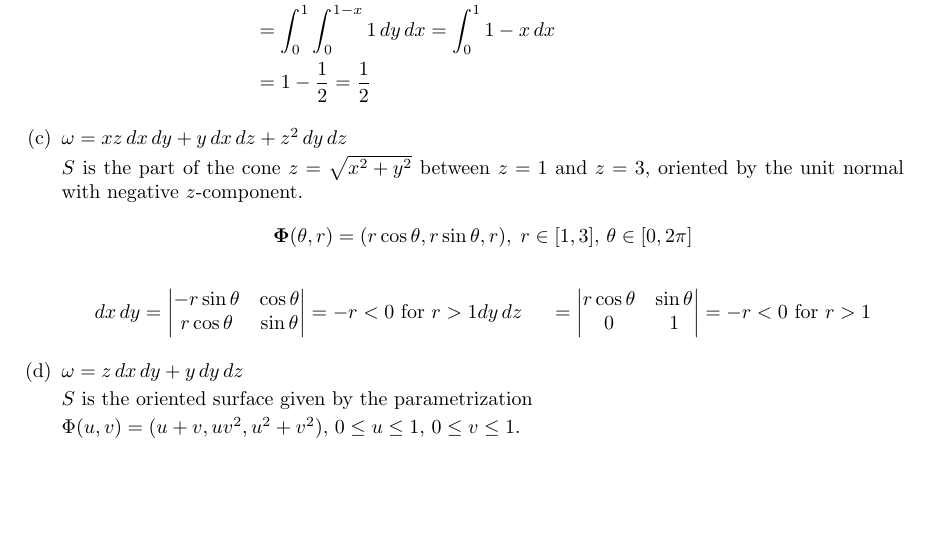
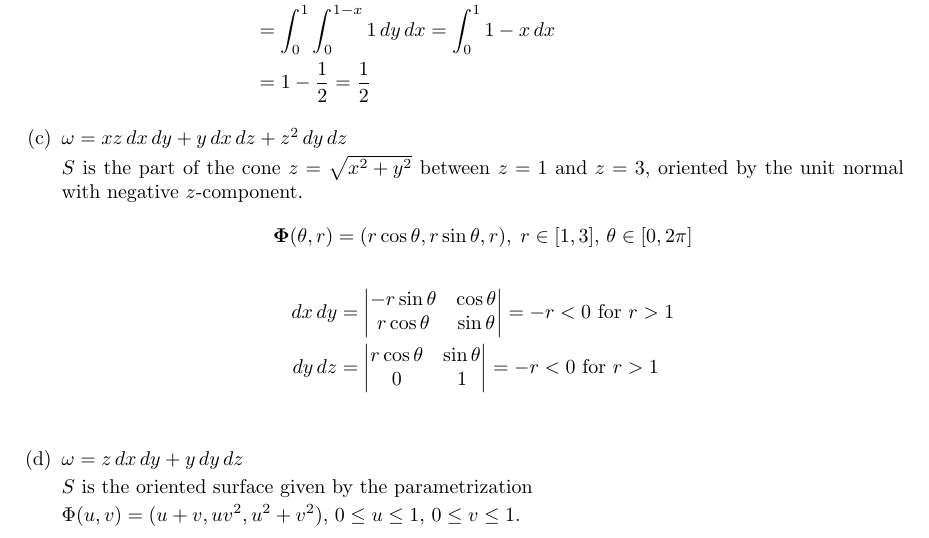
Before and after one commit to poonkeegan/school, a LaTeX document (matb42/a10.tex): part of page 6 of 11, cut so that both start at the same text, the shorter picture padded with empty space. Compiled offline with pdfLaTeX.

Commit message:
Tue Mar 27 13:28:42 EDT 2018

```diff
--- a/matb42/a10.tex
+++ b/matb42/a10.tex
@@ -178,8 +178,8 @@ Apr 3rd 2018}
         $S$ is the part of the cone $z = \sqrt{x^2 + y^2}$ between $z=1$ and $z=3$,  oriented by the unit normal with negative $z$-component.
         \[ \boldsymbol \Phi (\theta, r) = (r\cos \theta, r\sin \theta, r) ,\; r \in [1,3] ,\, \theta \in [0,2\pi] \]
         \begin{align*}
-            dx\, dy &= \begin{vmatrix} -r\sin \theta & \cos \theta \\ r\cos \theta & \sin \theta \end{vmatrix} = -r < 0 \text{ for } r > 1
-            dy\, dz &= \begin{vmatrix}  r\cos \theta & \sin \theta \\ 0 & 1\end{vmatrix} = -r < 0 \text{ for } r > 1
+            dx\, dy &= \begin{vmatrix} -r\sin \theta & \cos \theta \\ r\cos \theta & \sin \theta \end{vmatrix} = -r < 0 \text{ for } r > 1 \\
+            dy\, dz &= \begin{vmatrix}  r\cos \theta & \sin \theta \\ 0 & 1\end{vmatrix} = -r < 0 \text{ for } r > 1 \\
         \end{align*}
 
         \item $\omega = z \, dx \, dy + y \, dy \, dz$
```
Also changed, not shown: matb42/a10.pdf.
